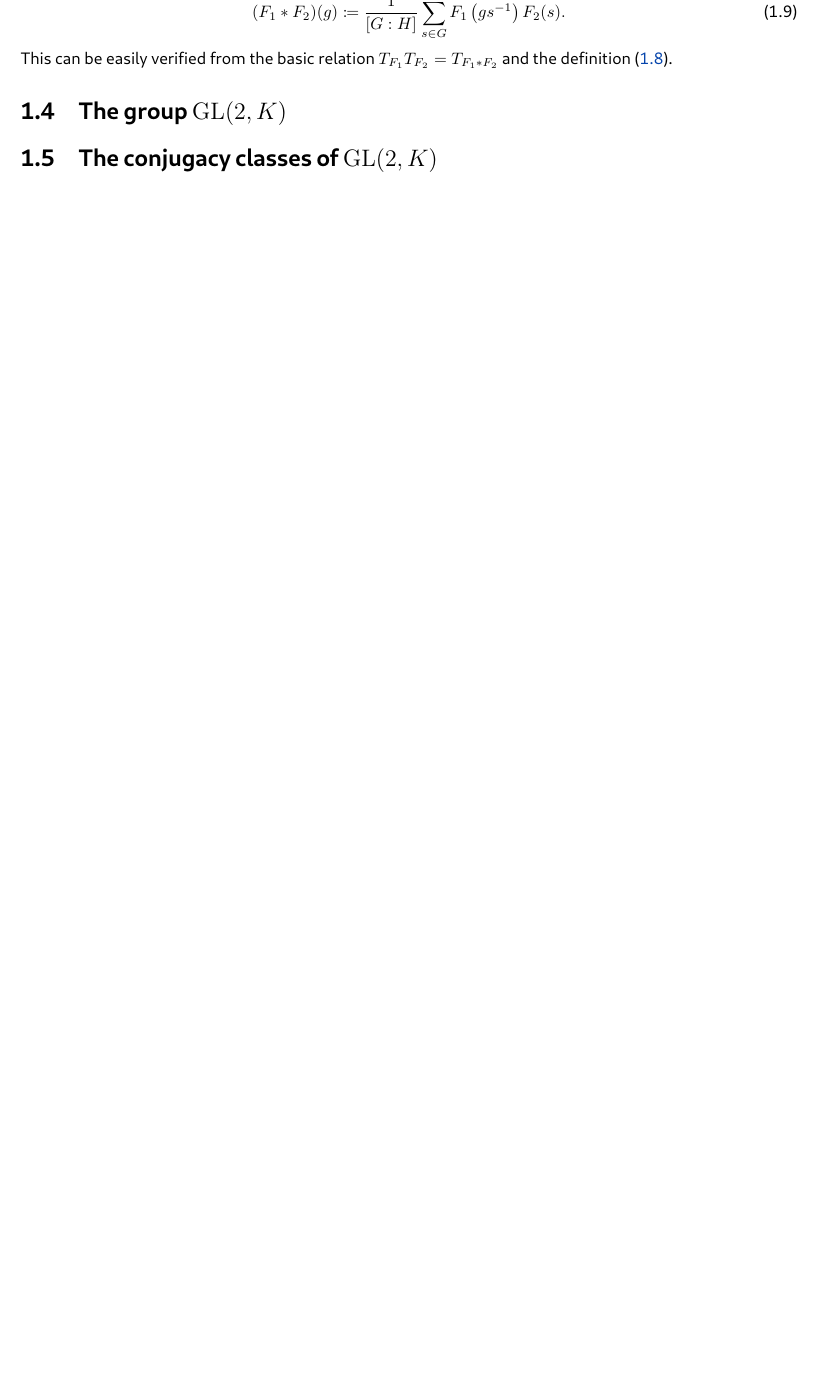
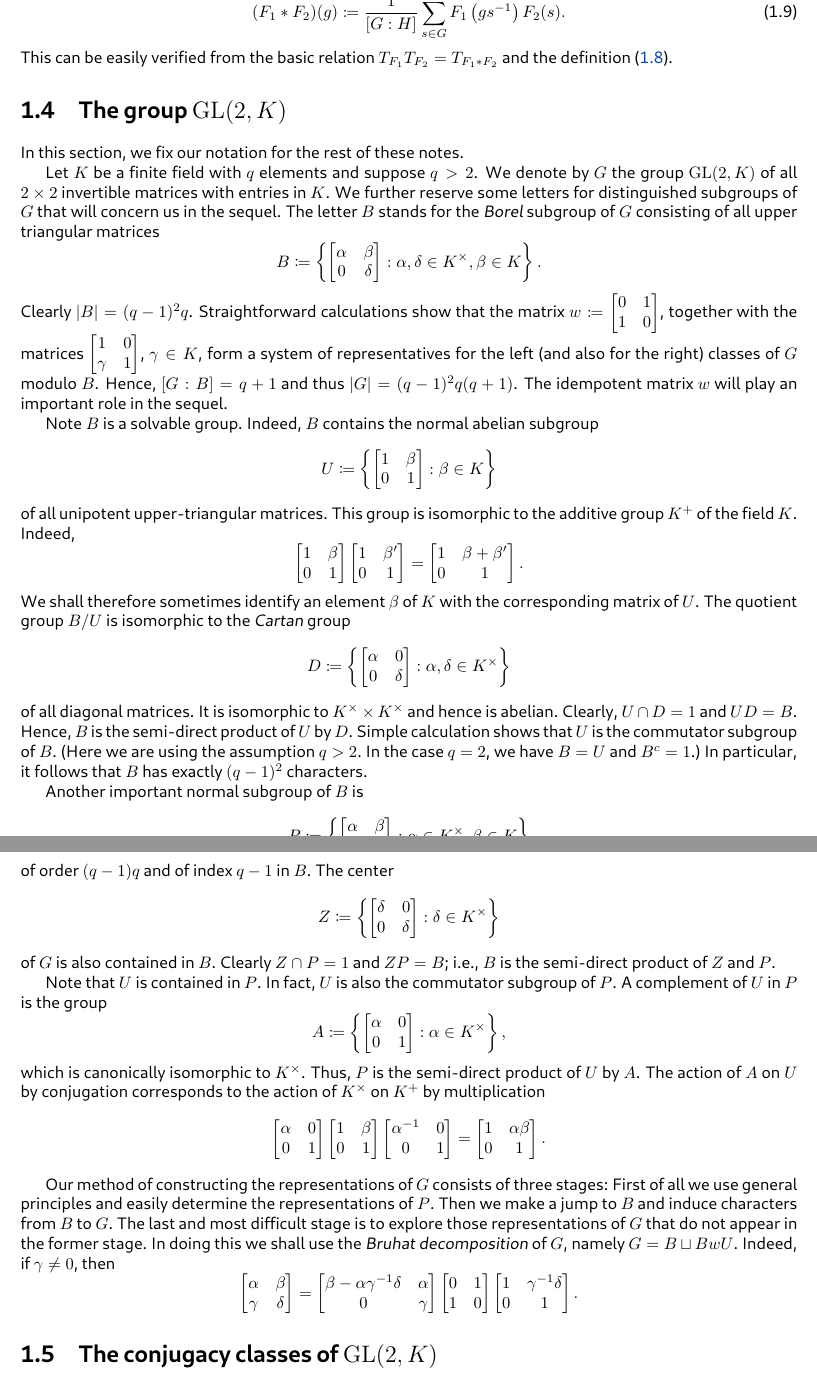
Before and after one commit to dFoiler/books, a LaTeX thesis (main.tex, which reads chaps/ch1.tex): part of page 11 of 27 before the commit and two parts of pages 11 and 12 of 28 after it, the two joined at a grey line, cut so that both start at the same text, the shorter picture padded with empty space. The pictures show the PDF file main.pdf that the author committed with the source.

Commit message:
shapiro.1.4

```diff
--- a/chaps/ch1.tex
+++ b/chaps/ch1.tex
@@ -130,3 +130,63 @@ The most interesting conclusion of \Cref{prop:homs-of-ind} arises in the special
 This can be easily verified from the basic relation $T_{F_1}T_{F_2}=T_{F_1*F_2}$ and the definition \eqref{eq:desired-schur-iso}.
 
 \section{The group \texorpdfstring{$\GL(2,K)$}{ GL(2,K)}}
+In this section, we fix our notation for the rest of these notes.
+
+Let $K$ be a finite field with $q$ elements and suppose $q>2$. We denote by $G$ the group $\op{GL}(2,K)$ of all $2\times2$ invertible matrices with entries in $K$. We further reserve some letters for distinguished subgroups of $G$ that will concern us in the sequel. The letter $B$ stands for the \textit{Borel} subgroup of $G$ consisting of all upper triangular matrices
+\[B\coloneqq\left\{\begin{bmatrix}
+	\alpha & \beta \\
+	0 & \delta
+\end{bmatrix}:\alpha,\delta\in K^\times,\beta\in K\right\}.\]
+Clearly $|B|=(q-1)^2q$. Straightforward calculations show that the matrix $w\coloneqq\begin{bmatrix}
+	0 & 1 \\
+	1 & 0
+\end{bmatrix}$, together with the matrices $\begin{bmatrix}
+	1 & 0 \\
+	\gamma & 1
+\end{bmatrix}$, $\gamma\in K$, form a system of representatives for the left (and also for the right) classes of $G$ modulo $B$. Hence, $[G:B]=q+1$ and thus $|G|=(q-1)^2q(q+1)$. The idempotent matrix $w$ will play an important role in the sequel.
+
+Note $B$ is a solvable group. Indeed, $B$ contains the normal abelian subgroup
+\[U\coloneqq\left\{\begin{bmatrix}
+	1 & \beta \\
+	0 & 1
+\end{bmatrix}:\beta\in K\right\}\]
+of all unipotent upper-triangular matrices. This group is isomorphic to the additive group $K^+$ of the field $K$. Indeed,
+\[\begin{bmatrix}
+	1 & \beta \\
+	0 & 1
+\end{bmatrix}\begin{bmatrix}
+	1 & \beta' \\
+	0 & 1
+\end{bmatrix}=\begin{bmatrix}
+	1 & \beta+\beta' \\
+	0 & 1
+\end{bmatrix}.\]
+We shall therefore sometimes identify an element $\beta$ of $K$ with the corresponding matrix of $U$. The quotient group $B/U$ is isomorphic to the \textit{Cartan} group
+\[D\coloneqq\left\{\begin{bmatrix}
+	\alpha & 0 \\
+	0 & \delta
+\end{bmatrix}:\alpha,\delta\in K^\times\right\}\]
+of all diagonal matrices. It is isomorphic to $K^\times\times K^\times$ and hence is abelian. Clearly, $U\cap D=1$ and $UD=B$. Hence, $B$ is the semi-direct product of $U$ by $D$. Simple calculation shows that $U$ is the commutator subgroup of $B$. (Here we are using the assumption $q>2$. In the case $q=2$, we have $B=U$ and $B^c=1$.) In particular, it follows that $B$ has exactly $(q-1)^2$ characters.
+
+Another important normal subgroup of $B$ is
+\[P\coloneqq\left\{\begin{bmatrix}
+	\alpha & \beta \\
+	0 & 1
+\end{bmatrix}:\alpha\in K^\times,\beta\in K\right\}\]
+of order $(q-1)q$ and of index $q-1$ in $B$. The center
+\[Z\coloneqq\left\{\begin{bmatrix}
+	\delta & 0 \\
+	0 & \delta
+\end{bmatrix}:\delta\in K^\times\right\}\]
+of $G$ is also contained in $B$. Clearly $Z\cap P=1$ and $ZP=B$; i.e., $B$ is the semi-direct product of $Z$ and $P$.
+
+Note that $U$ is contained in $P$. In fact, $U$ is also the commutator subgroup of $P$. A complement of $U$ in $P$ is the group
+\[A\coloneqq\left\{\begin{bmatrix}
+	\alpha & 0 \\
+	0 & 1
+\end{bmatrix}:\alpha\in K^\times\right\},\]
+which is canonically isomorphic to $K^\times$. Thus, $P$ is the semi-direct product of $U$ by $A$. The action of $A$ on $U$ by conjugation corresponds to the action of $K^\times$ on $K^+$ by multiplication
+\[\begin{bmatrix}
+	\alpha & 0 \\
+	0 & 1
+\end{bmatrix}\begin{bmatrix}
@@ -132,0 +199,9 @@ This can be easily verified from the basic relation $T_{F_1}T_{F_2}=T_{F_1*F_2}$
+	1 & \alpha\beta \\
+	0 & 1
+\end{bmatrix}.\]
+
+Our method of constructing the representations of $G$ consists of three stages: First of all we use general principles and easily determine the representations of $P$. Then we make a jump to $B$ and induce characters from $B$ to $G$. The last and most difficult stage is to explore those representations of $G$ that do not appear in the former stage. In doing this we shall use the \textit{Bruhat decomposition} of $G$, namely $G=B\sqcup BwU$. Indeed, if $\gamma\ne0$, then
+\[\begin{bmatrix}
+	\alpha & \beta \\
+	\gamma & \delta
+\end{bmatrix}=\begin{bmatrix}
@@ -133,3 +214,6 @@ This can be easily verified from the basic relation $T_{F_1}T_{F_2}=T_{F_1*F_2}$
+	1 & \gamma^{-1}\delta \\
+	0 & 1
+\end{bmatrix}.\]
 
 \section{The conjugacy classes of \texorpdfstring{$\GL(2,K)$}{ GL(2,K)}}
 
```
Also changed, not shown: main.pdf, chaps/ch1.tex (12 more changed lines).
